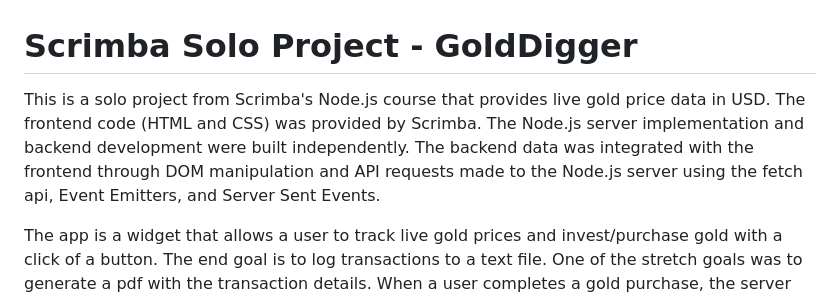
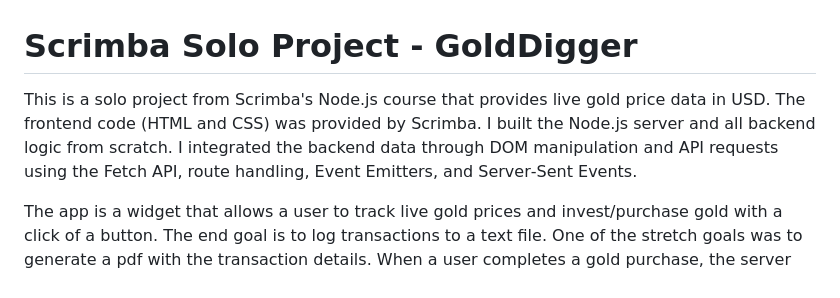
Before and after one commit to AJP-ARCHIVE/Solo-Project-GoldDigger, a Markdown page: README.md, the part around the change. Drawn GitHub-style.

Commit message:
Update README.md
Updated project description.

```diff
--- a/README.md
+++ b/README.md
@@ -1,6 +1,6 @@
 # Scrimba Solo Project - GoldDigger
 
-This is a solo project from Scrimba's Node.js course that provides live gold price data in USD. The frontend code (HTML and CSS) was provided by Scrimba. The Node.js server implementation and backend development were built independently. The backend data was integrated with the frontend through DOM manipulation and API requests made to the Node.js server using the fetch api, Event Emitters, and Server Sent Events.
+This is a solo project from Scrimba's Node.js course that provides live gold price data in USD. The frontend code (HTML and CSS) was provided by Scrimba. I built the Node.js server and all backend logic from scratch. I integrated the backend data through DOM manipulation and API requests using the Fetch API, route handling, Event Emitters, and Server‑Sent Events.
 
 The app is a widget that allows a user to track live gold prices and invest/purchase gold with a click of a button. The end goal is to log transactions to a text file. One of the stretch goals was to generate a pdf with the transaction details. When a user completes a gold purchase, the server generates a PDF using PDFKit and streams it directly in the HTTP response. The frontend receives this streamed PDF, converts it into a Blob, and automatically triggers a file download in the browser.The pdf generation was done using the PDFkit/PDFkit libraries. The provided Scrimba frontend originally showed gold prices in GBP. I customized the UI and data handling to switch the currency to USD. Live gold prices are retrieved from the Gold Price API with the currency set to USD. The Gold Price API updates slowly. It warns that data should only be fetched every 30 seconds. To handle this safely, I built a utility function that compares the newly fetched price to the previously cached value. If the API returns the same price after 30 seconds, the function generates a new value by adjusting the price randomly within a $50–$100 range so the frontend never displays stale data.
 
```
